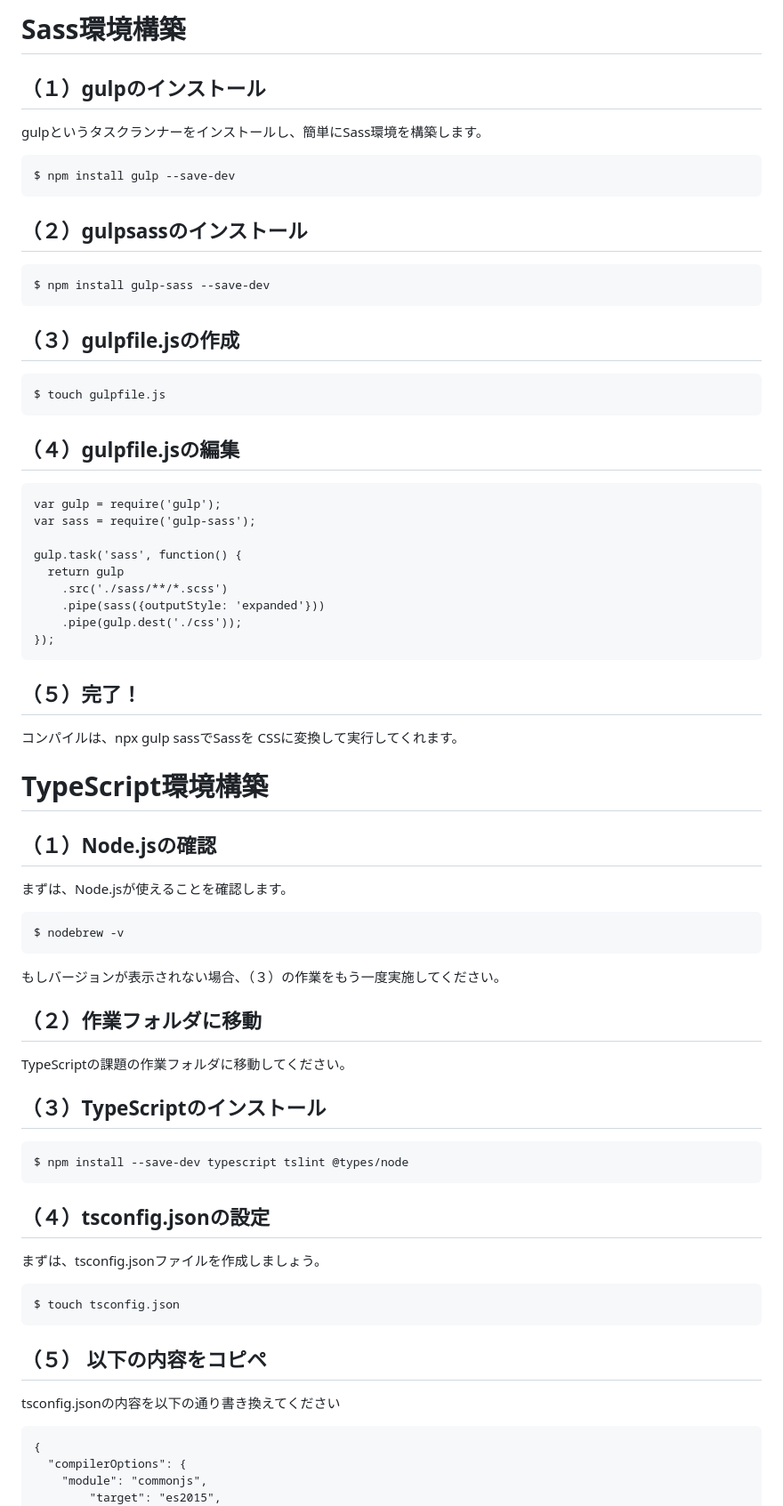
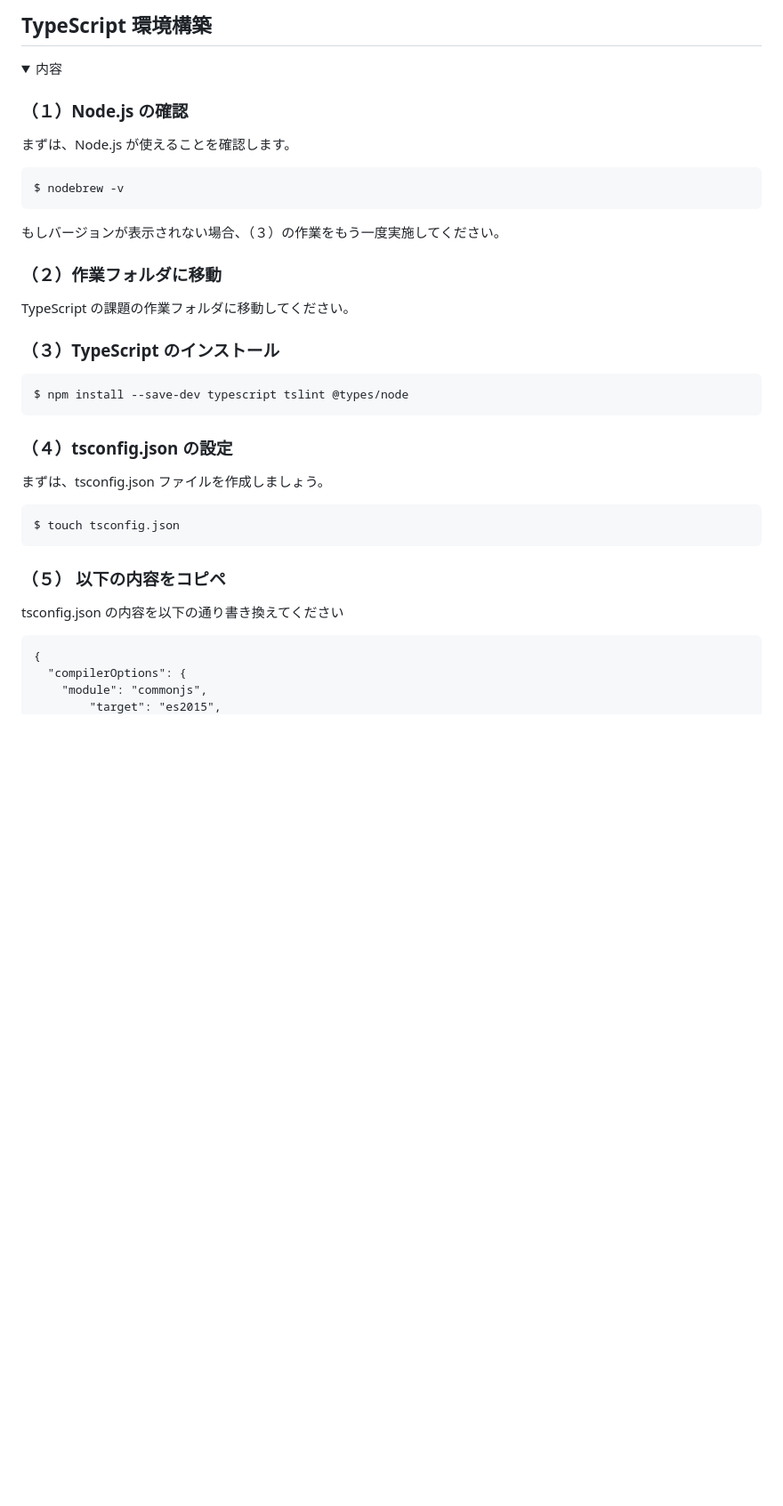
Before and after one commit to Autumn-Frontend/Frontend_curriculum_space, a Markdown page: README.md, the part around one of its changes. Shown at 89% size. Rendered like a GitHub page; folded sections open; blank space fills up the shorter version.

````diff
--- a/README.md
+++ b/README.md
@@ -53,56 +253,39 @@ git checkout ブランチ名
 
-#  Sass環境構築
-## （１）gulpのインストール
-gulpというタスクランナーをインストールし、簡単にSass環境を構築します。
-```
-$ npm install gulp --save-dev
-```
-## （２）gulpsassのインストール
-```
-$ npm install gulp-sass --save-dev
-```
-## （３）gulpfile.jsの作成
-```
-$ touch gulpfile.js
-```
-## （４）gulpfile.jsの編集
-```
-var gulp = require('gulp');
-var sass = require('gulp-sass');
+## TypeScript 環境構築
 
-gulp.task('sass', function() {
-  return gulp
-    .src('./sass/**/*.scss')
-    .pipe(sass({outputStyle: 'expanded'}))
-    .pipe(gulp.dest('./css'));
-});
-```
+<details><summary>内容</summary>
 
-## （５）完了！
-コンパイルは、npx gulp sassでSassを CSSに変換して実行してくれます。
+### （１）Node.js の確認
 
-# TypeScript環境構築
-## （１）Node.jsの確認
-まずは、Node.jsが使えることを確認します。
+まずは、Node.js が使えることを確認します。
+
 ```
 $ nodebrew -v
 ```
+
 もしバージョンが表示されない場合、（３）の作業をもう一度実施してください。
 
-## （２）作業フォルダに移動
-TypeScriptの課題の作業フォルダに移動してください。
+### （２）作業フォルダに移動
 
-## （３）TypeScriptのインストール
+TypeScript の課題の作業フォルダに移動してください。
+
+### （３）TypeScript のインストール
+
 ```
 $ npm install --save-dev typescript tslint @types/node
 ```
-## （４）tsconfig.jsonの設定
-まずは、tsconfig.jsonファイルを作成しましょう。
+
+### （４）tsconfig.json の設定
+
+まずは、tsconfig.json ファイルを作成しましょう。
+
 ```
 $ touch tsconfig.json
 ```
-## （５） 以下の内容をコピペ
-tsconfig.jsonの内容を以下の通り書き換えてください
+
+### （５） 以下の内容をコピペ
+
+tsconfig.json の内容を以下の通り書き換えてください
 
 ```
 {
````
Also changed, not shown: other parts of README.md (+222 -18 lines).
